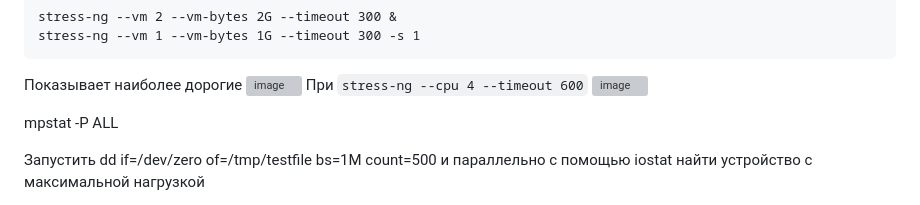
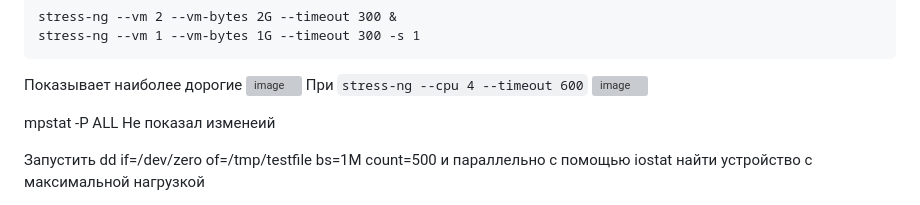
Before and after one commit to TapAleksej/DevopsHomeWorks, a Markdown page: 10 Unix утилиты 1/dop9.md, the part around the change. Rendered like a GitHub page; grey boxes are pictures that could not be loaded.

Commit message:
Update dop9

```diff
--- a/10 Unix утилиты 1/dop9.md
+++ b/10 Unix утилиты 1/dop9.md
@@ -266,6 +266,7 @@ stress-ng --vm 1 --vm-bytes 1G --timeout 300 -s 1
 
 
 mpstat -P ALL
+Не показал изменеий
 
 
 Запустить dd if=/dev/zero of=/tmp/testfile bs=1M count=500
```
